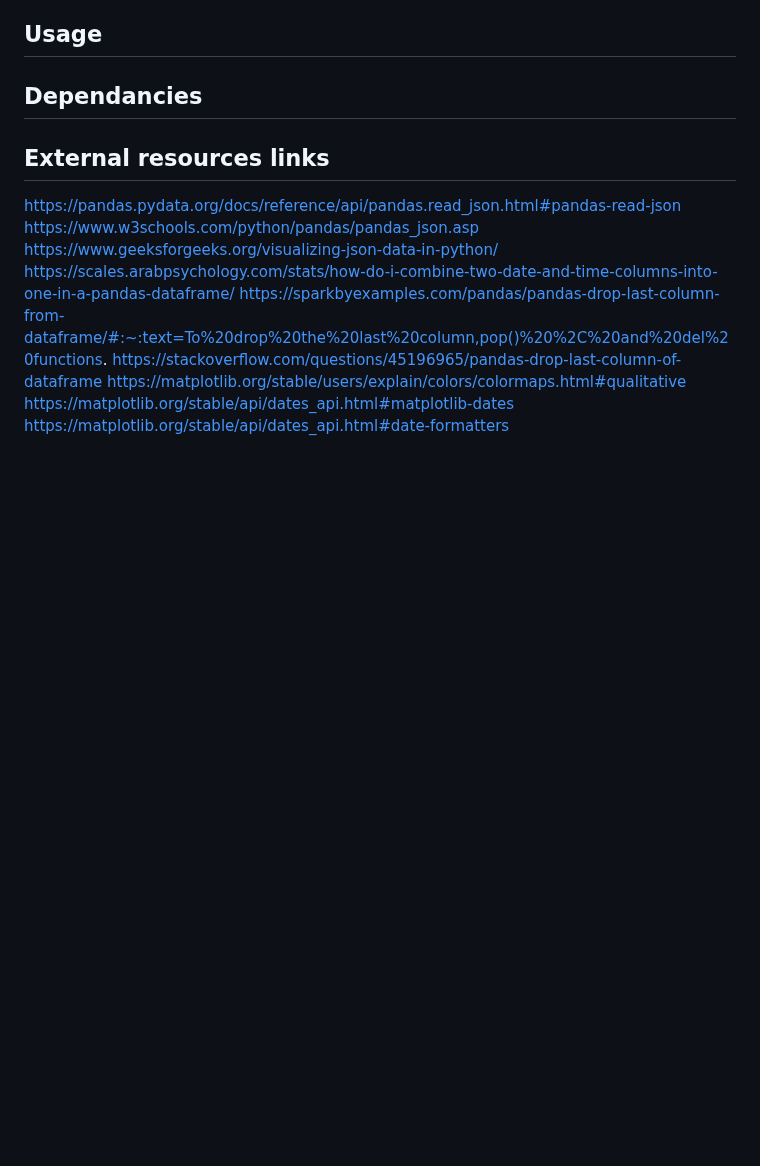
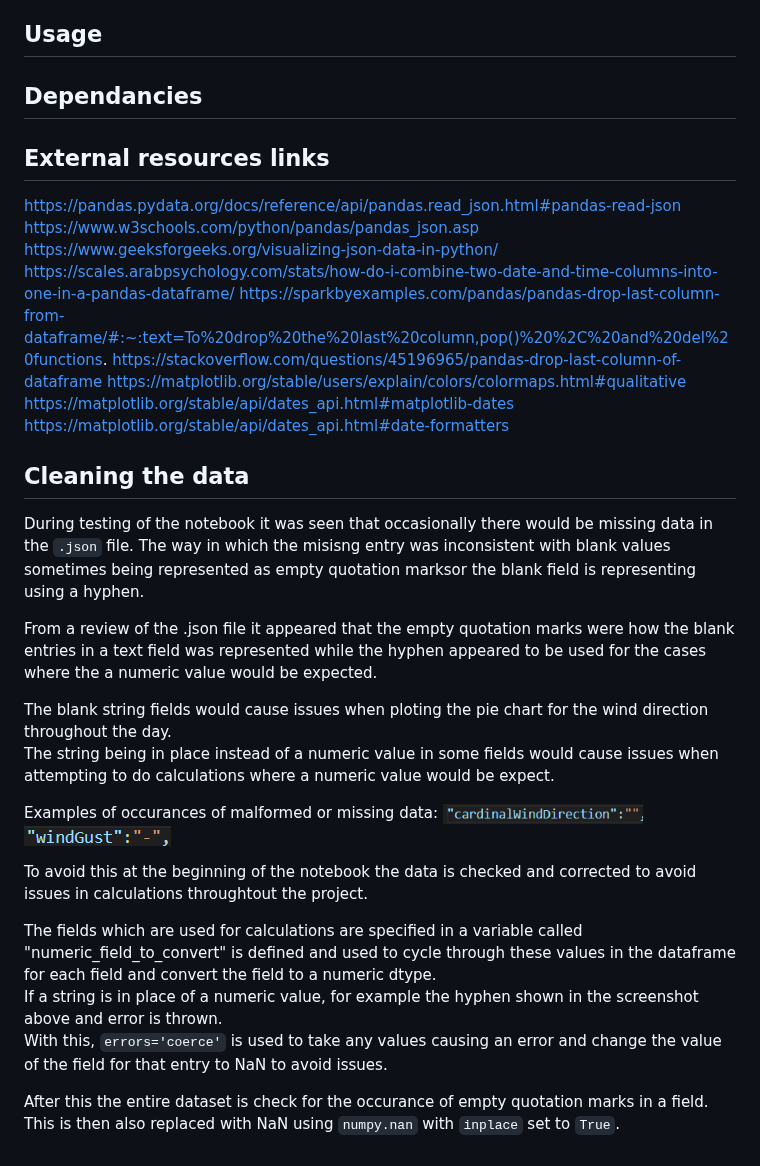
Before and after one commit to Ange-Dvs/computer_infrastructure_assessment, a Markdown page: README.md, the part around the change. GitHub-like rendering; pictures changed too: images/blank_empty_value_hyphen.png (added), images/blank_empty_value_quotations.png (added); blank space fills up the shorter version.

Commit message:
Cleaning of data and error handling steps added for cases of missing information. README.md updated to summarise what was done.

```diff
--- a/README.md
+++ b/README.md
@@ -17,3 +17,25 @@ https://stackoverflow.com/questions/45196965/pandas-drop-last-column-of-datafram
 https://matplotlib.org/stable/users/explain/colors/colormaps.html#qualitative
 https://matplotlib.org/stable/api/dates_api.html#matplotlib-dates
 https://matplotlib.org/stable/api/dates_api.html#date-formatters
+
+## Cleaning the data
+
+During testing of the notebook it was seen that occasionally there would be missing data in the ``.json`` file.
+The way in which the misisng entry was inconsistent with blank values sometimes being represented as empty quotation marksor the blank field is representing using a hyphen.
+
+From a review of the .json file it appeared that the empty quotation marks were how the blank entries in a text field was represented while the hyphen appeared to be used for the cases where the a numeric value would be expected.
+
+The blank string fields would cause issues when ploting the pie chart for the wind direction throughout the day.
+The string being in place instead of a numeric value in some fields would cause issues when attempting to do calculations where a numeric value would be expect.
+
+Examples of occurances of malformed or missing data:
+![Example of empty field with empty quotation marks](images/blank_empty_value_quotations.png)
+![Example of empty field with empty hyphen](images/blank_empty_value_hyphen.png)
+
+To avoid this at the beginning of the notebook the data is checked and corrected to avoid issues in calculations throughtout the project.
+
+The fields which are used for calculations are specified in a variable called "numeric_field_to_convert" is defined and used to cycle through these values in the dataframe for each field and convert the field to a numeric dtype.
+If a string is in place of a numeric value, for example the hyphen shown in the screenshot above and error is thrown.
+With this, ``errors='coerce'`` is used to take any values causing an error and change the value of the field for that entry to NaN to avoid issues.
+
+After this the entire dataset is check for the occurance of empty quotation marks in a field. This is then also replaced with NaN using ``numpy.nan`` with ``inplace`` set to ``True``.
```
Also changed, not shown: 1 other file.
